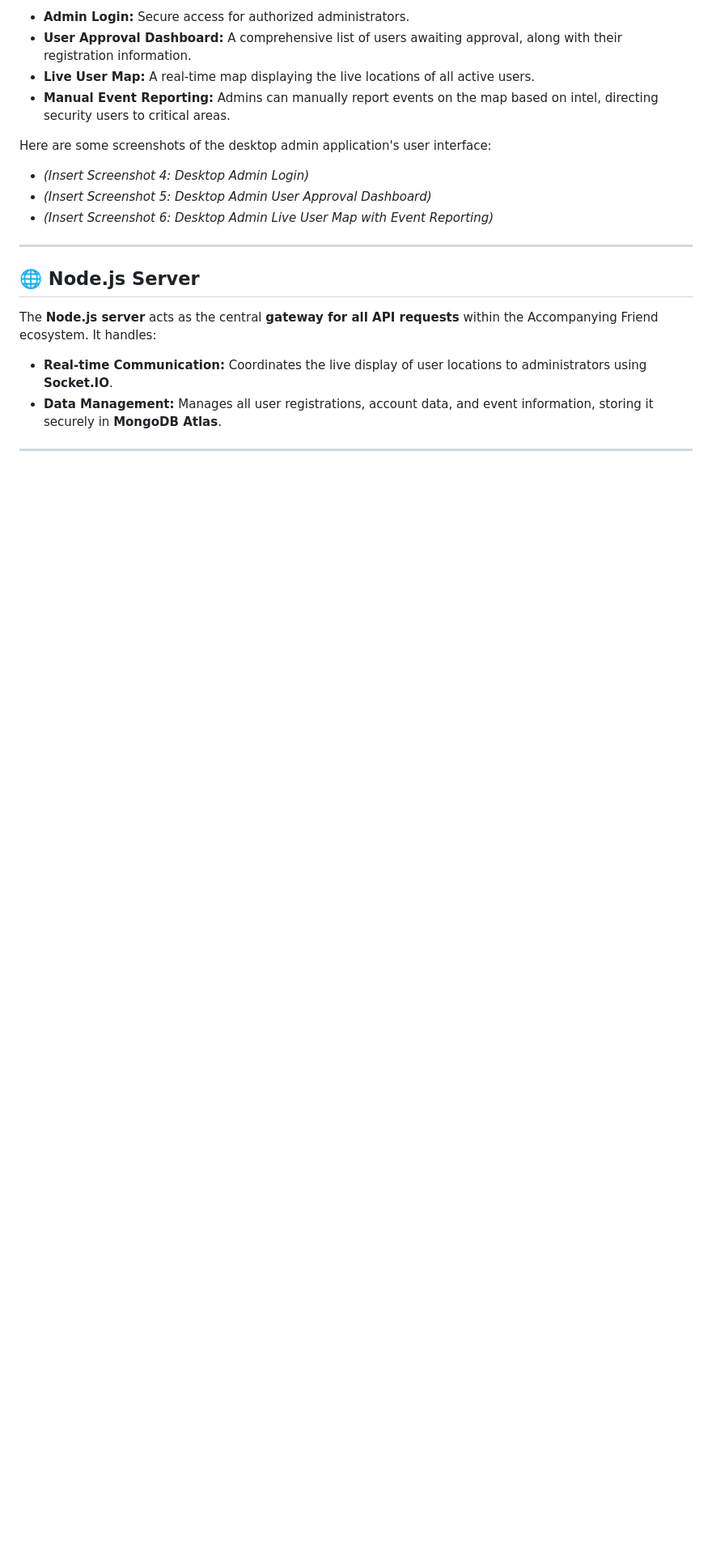
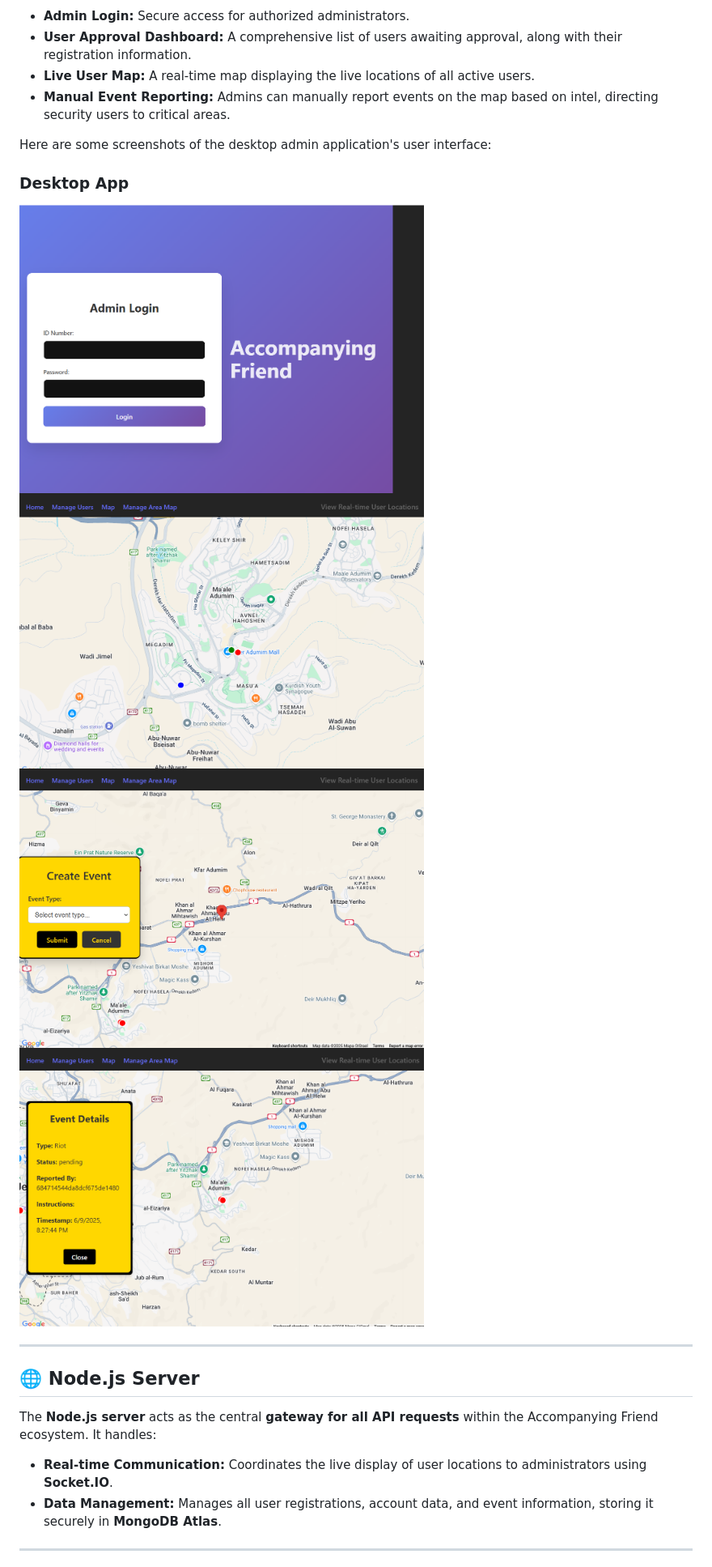
Before and after one commit to NatanProtector/accompanying-friend-final-project, a Markdown page: README.md, the part around the change printed below. Shown: that part at 81% size. GitHub-like rendering; blank space fills up the shorter version.

```diff
--- a/README.md
+++ b/README.md
@@ -43,9 +47,14 @@ The Accompanying Friend **desktop application**, built with **Electron and React
 
 Here are some screenshots of the desktop admin application's user interface:
 
-  * *(Insert Screenshot 4: Desktop Admin Login)*
-  * *(Insert Screenshot 5: Desktop Admin User Approval Dashboard)*
-  * *(Insert Screenshot 6: Desktop Admin Live User Map with Event Reporting)*
+
+### Desktop App
+<div style="display: flex; flex-wrap: wrap; gap: 10px;">
+  <img src="https://github.com/NatanProtector/accompanying-friend-final-project/blob/small-visual-changes/screenshots/Screenshot%202025-06-17%20162011.png?raw=true" alt="Desktop App Login" width="500">
+  <img src="https://github.com/NatanProtector/accompanying-friend-final-project/blob/small-visual-changes/screenshots/Screenshot%202025-06-16%20171059.png?raw=true" alt="Desktop App Users and Events Display" width="500">
+  <img src="https://github.com/NatanProtector/accompanying-friend-final-project/blob/small-visual-changes/screenshots/Screenshot%202025-06-17%20161048.png?raw=true" alt="Desktop App Create Event" width="500">
+  <img src="https://github.com/NatanProtector/accompanying-friend-final-project/blob/small-visual-changes/screenshots/Screenshot%202025-06-17%20160726.png?raw=true" alt="Desktop App View Event" width="500">
+</div>
 
 -----
 
```
Also changed, not shown: other parts of README.md (+14 -10 lines).
